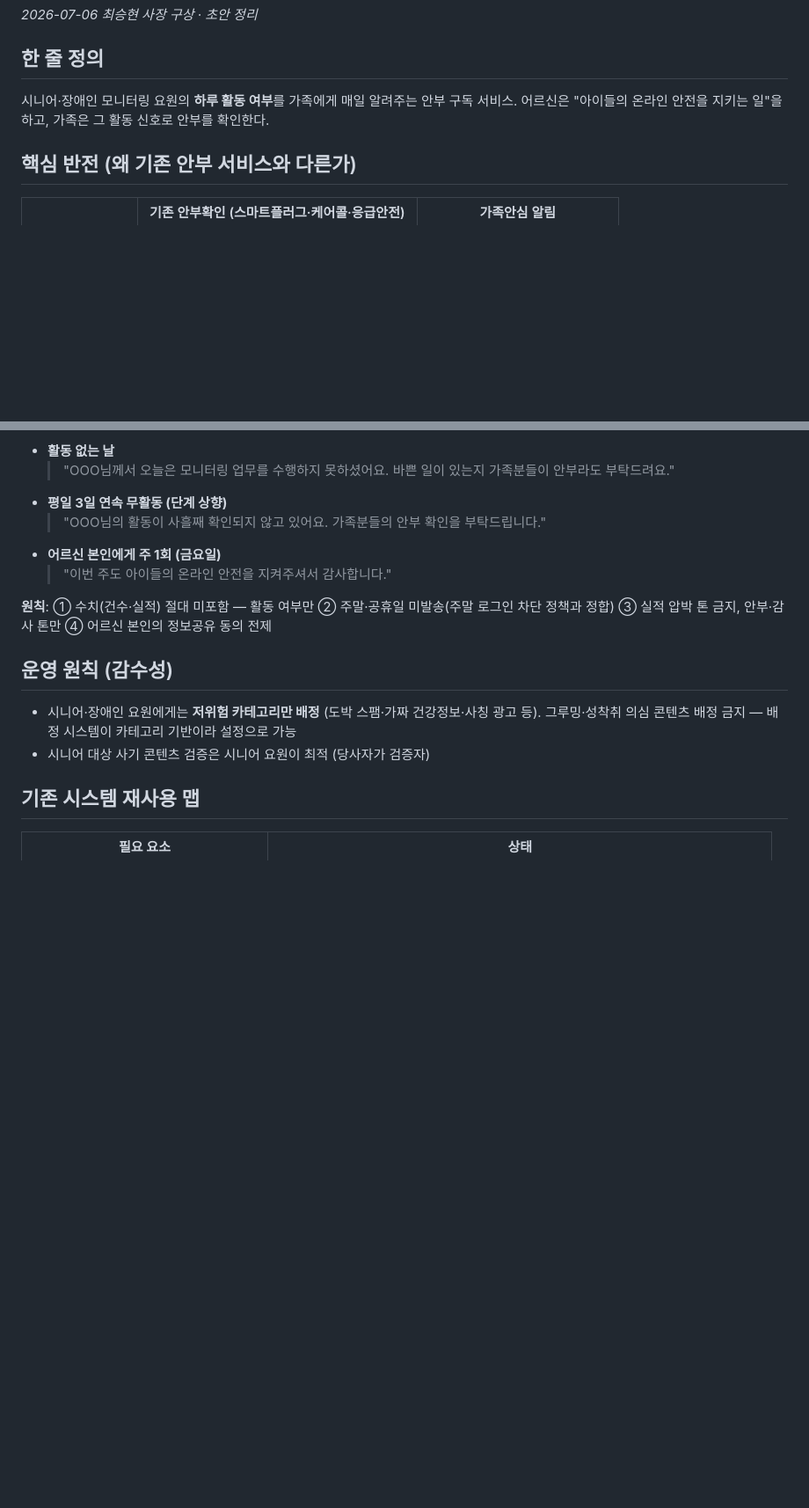
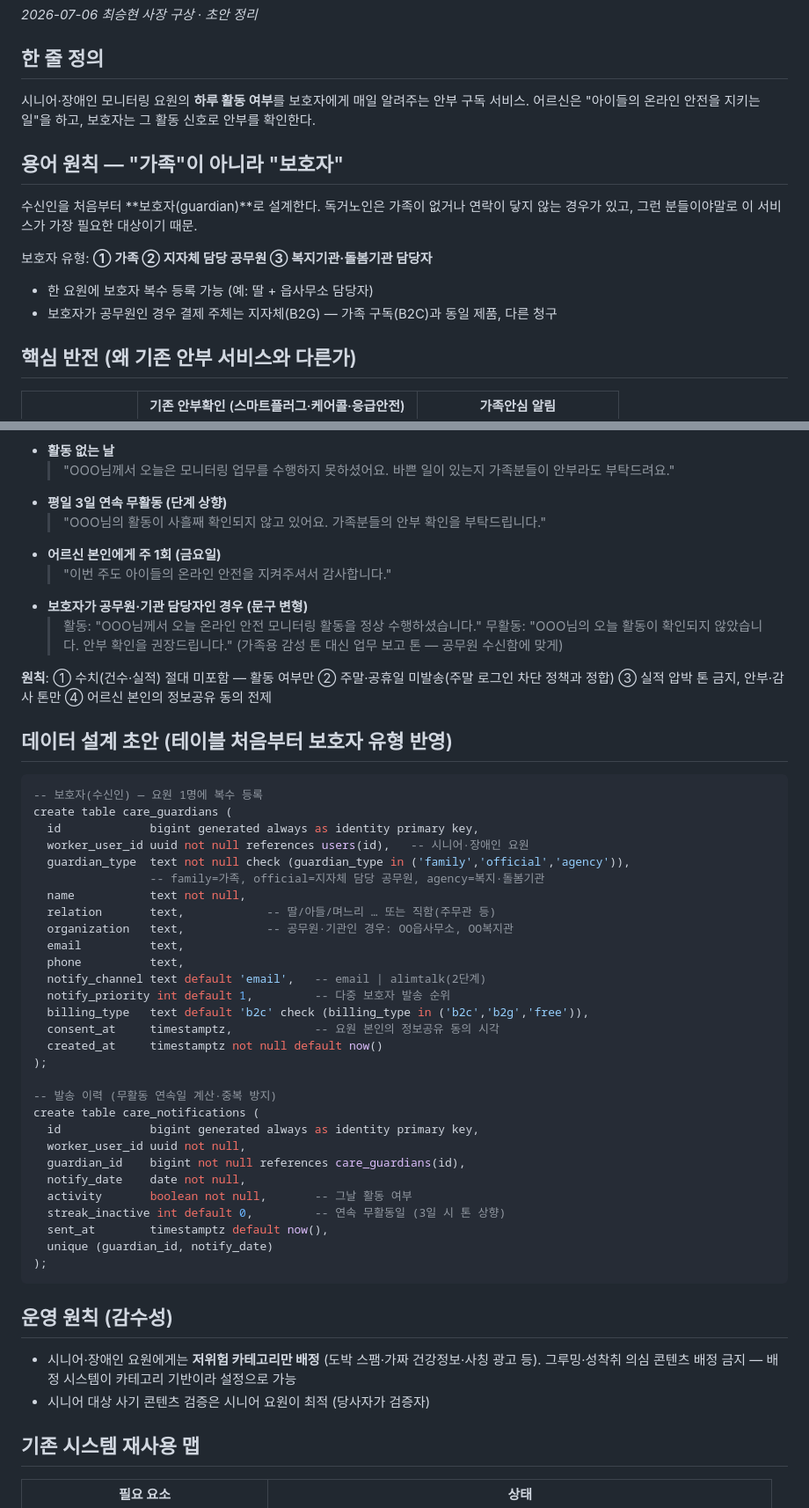
Before and after one commit to kingcas7/dragoneyes, a Markdown page: docs/가족안심_알림_사업개요.md, 2 parts joined by grey strips. Shown at 88% size. GitHub-like rendering; blank space fills up the shorter version.

Commit message:
docs: 가족안심 알림 — '보호자' 용어 통일(가족·지자체 공무원·복지기관), 테이블 설계 초안 반영
Co-Authored-By: Claude Fable 5 <noreply@anthropic.com>

````diff
--- a/docs/가족안심_알림_사업개요.md
+++ b/docs/가족안심_알림_사업개요.md
@@ -4,8 +4,16 @@
 
 ## 한 줄 정의
 
-시니어·장애인 모니터링 요원의 **하루 활동 여부**를 가족에게 매일 알려주는 안부 구독 서비스.
-어르신은 "아이들의 온라인 안전을 지키는 일"을 하고, 가족은 그 활동 신호로 안부를 확인한다.
+시니어·장애인 모니터링 요원의 **하루 활동 여부**를 보호자에게 매일 알려주는 안부 구독 서비스.
+어르신은 "아이들의 온라인 안전을 지키는 일"을 하고, 보호자는 그 활동 신호로 안부를 확인한다.
+
+## 용어 원칙 — "가족"이 아니라 "보호자"
+
+수신인을 처음부터 **보호자(guardian)**로 설계한다. 독거노인은 가족이 없거나 연락이 닿지 않는 경우가 있고, 그런 분들이야말로 이 서비스가 가장 필요한 대상이기 때문.
+
+보호자 유형: **① 가족 ② 지자체 담당 공무원 ③ 복지기관·돌봄기관 담당자**
+- 한 요원에 보호자 복수 등록 가능 (예: 딸 + 읍사무소 담당자)
+- 보호자가 공무원인 경우 결제 주체는 지자체(B2G) — 가족 구독(B2C)과 동일 제품, 다른 청구
 
 ## 핵심 반전 (왜 기존 안부 서비스와 다른가)
 
@@ -33,8 +41,46 @@
   > "OOO님의 활동이 사흘째 확인되지 않고 있어요. 가족분들의 안부 확인을 부탁드립니다."
 - **어르신 본인에게 주 1회 (금요일)**
   > "이번 주도 아이들의 온라인 안전을 지켜주셔서 감사합니다."
+- **보호자가 공무원·기관 담당자인 경우 (문구 변형)**
+  > 활동: "OOO님께서 오늘 온라인 안전 모니터링 활동을 정상 수행하셨습니다."
+  > 무활동: "OOO님의 오늘 활동이 확인되지 않았습니다. 안부 확인을 권장드립니다."
+  > (가족용 감성 톤 대신 업무 보고 톤 — 공무원 수신함에 맞게)
 
 **원칙**: ① 수치(건수·실적) 절대 미포함 — 활동 여부만 ② 주말·공휴일 미발송(주말 로그인 차단 정책과 정합) ③ 실적 압박 톤 금지, 안부·감사 톤만 ④ 어르신 본인의 정보공유 동의 전제
+
+## 데이터 설계 초안 (테이블 처음부터 보호자 유형 반영)
+
+```sql
+-- 보호자(수신인) — 요원 1명에 복수 등록
+create table care_guardians (
+  id             bigint generated always as identity primary key,
+  worker_user_id uuid not null references users(id),   -- 시니어·장애인 요원
+  guardian_type  text not null check (guardian_type in ('family','official','agency')),
+                 -- family=가족, official=지자체 담당 공무원, agency=복지·돌봄기관
+  name           text not null,
+  relation       text,            -- 딸/아들/며느리 … 또는 직함(주무관 등)
+  organization   text,            -- 공무원·기관인 경우: OO읍사무소, OO복지관
+  email          text,
+  phone          text,
+  notify_channel text default 'email',   -- email | alimtalk(2단계)
+  notify_priority int default 1,         -- 다중 보호자 발송 순위
+  billing_type   text default 'b2c' check (billing_type in ('b2c','b2g','free')),
+  consent_at     timestamptz,            -- 요원 본인의 정보공유 동의 시각
+  created_at     timestamptz not null default now()
+);
+
+-- 발송 이력 (무활동 연속일 계산·중복 방지)
+create table care_notifications (
+  id             bigint generated always as identity primary key,
+  worker_user_id uuid not null,
+  guardian_id    bigint not null references care_guardians(id),
+  notify_date    date not null,
+  activity       boolean not null,       -- 그날 활동 여부
+  streak_inactive int default 0,         -- 연속 무활동일 (3일 시 톤 상향)
+  sent_at        timestamptz default now(),
+  unique (guardian_id, notify_date)
+);
+```
 
 ## 운영 원칙 (감수성)
 
````
